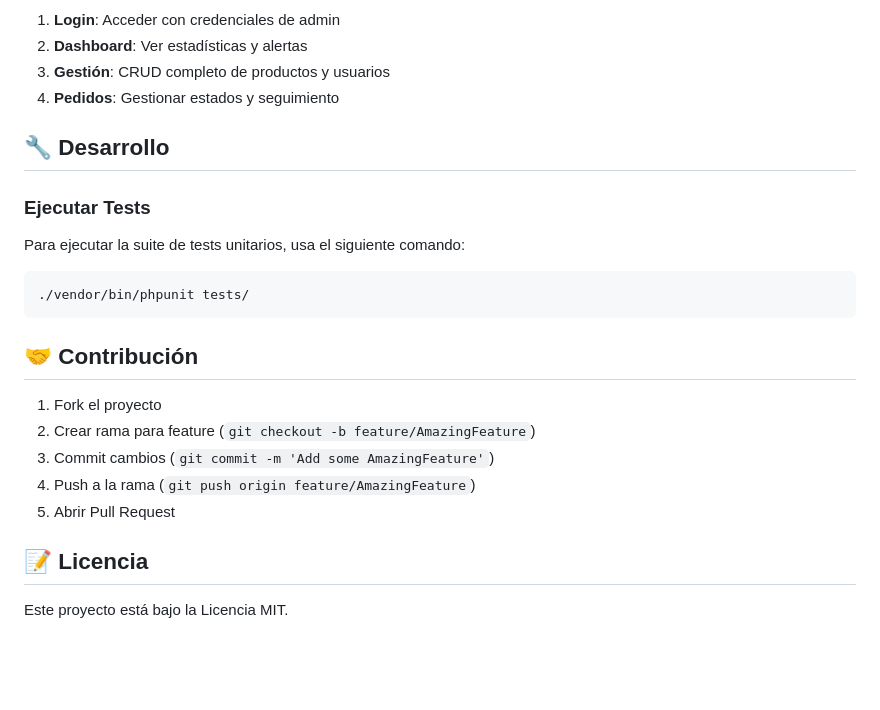
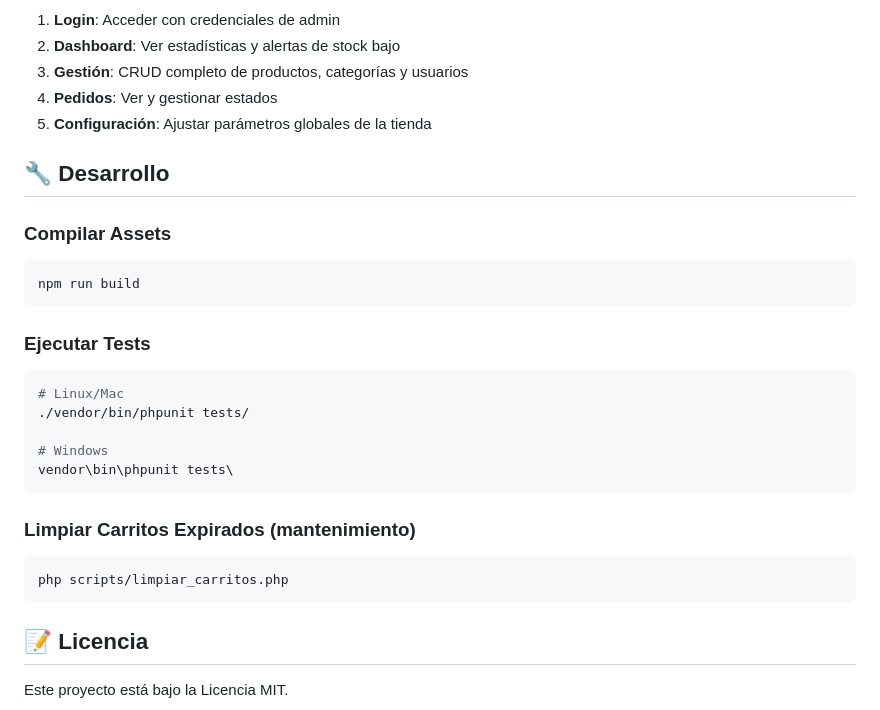
Before and after one commit to Aja1702/SuperMarketArthur, a Markdown page: README.md, the part around one of its changes. GitHub-like rendering; blank space fills up the shorter version.

````diff
--- a/README.md
+++ b/README.md
@@ -126,23 +145,29 @@ Abre el proyecto en tu navegador (ej: `http://localhost/SuperMarketArthur`) y ¡
 1. **Login**: Acceder con credenciales de admin
-2. **Dashboard**: Ver estadísticas y alertas
-3. **Gestión**: CRUD completo de productos y usuarios
-4. **Pedidos**: Gestionar estados y seguimiento
+2. **Dashboard**: Ver estadísticas y alertas de stock bajo
+3. **Gestión**: CRUD completo de productos, categorías y usuarios
+4. **Pedidos**: Ver y gestionar estados
+5. **Configuración**: Ajustar parámetros globales de la tienda
 
 ## 🔧 Desarrollo
 
-### Ejecutar Tests
-Para ejecutar la suite de tests unitarios, usa el siguiente comando:
+### Compilar Assets
 ```bash
-./vendor/bin/phpunit tests/
+npm run build
 ```
 
-## 🤝 Contribución
+### Ejecutar Tests
+```bash
+# Linux/Mac
+./vendor/bin/phpunit tests/
 
-1. Fork el proyecto
-2. Crear rama para feature (`git checkout -b feature/AmazingFeature`)
-3. Commit cambios (`git commit -m 'Add some AmazingFeature'`)
-4. Push a la rama (`git push origin feature/AmazingFeature`)
-5. Abrir Pull Request
+# Windows
+vendor\bin\phpunit tests\
+```
+
+### Limpiar Carritos Expirados (mantenimiento)
+```bash
+php scripts/limpiar_carritos.php
+```
 
 ## 📝 Licencia
 
````
Also changed, not shown: other parts of README.md (+92 -73 lines).
